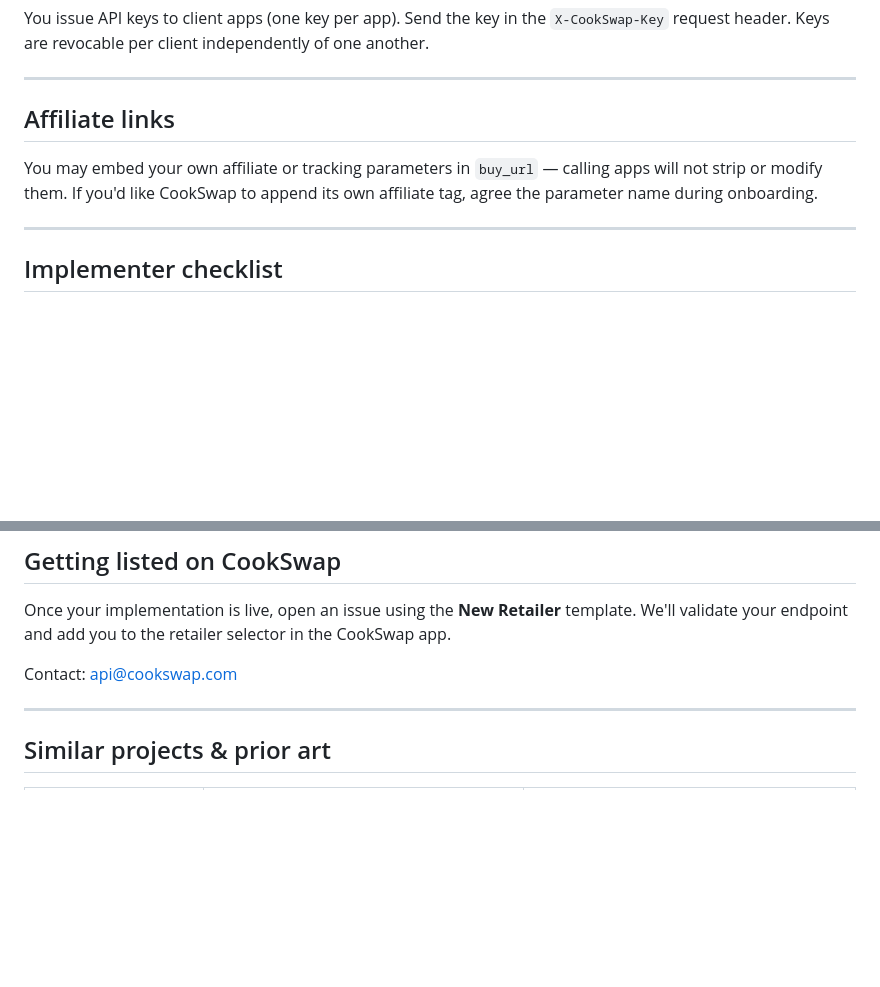
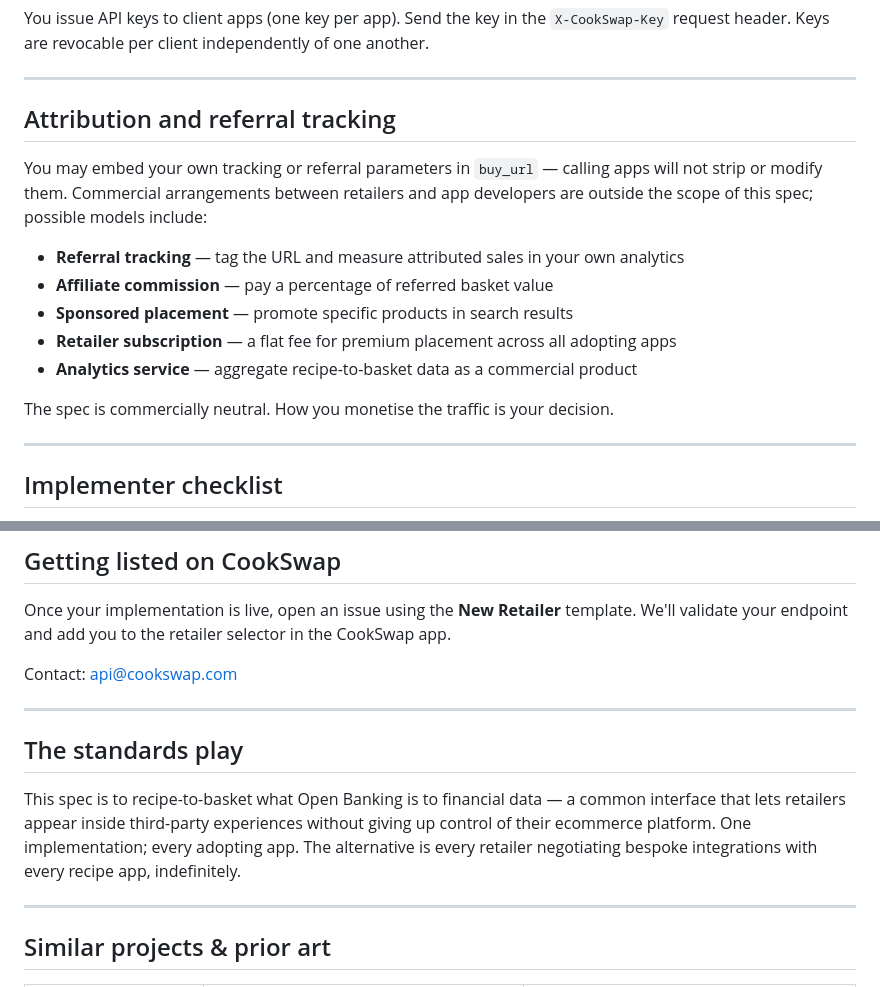
Before and after one commit to CookSwap/ingredient-search-api, a Markdown page: README.md, 2 parts joined by grey strips. Drawn GitHub-style; blank space fills up the shorter version.

```diff
--- a/README.md
+++ b/README.md
@@ -92,9 +131,17 @@ You issue API keys to client apps (one key per app). Send the key in the `X-Cook
 
 ---
 
-## Affiliate links
+## Attribution and referral tracking
 
-You may embed your own affiliate or tracking parameters in `buy_url` — calling apps will not strip or modify them. If you'd like CookSwap to append its own affiliate tag, agree the parameter name during onboarding.
+You may embed your own tracking or referral parameters in `buy_url` — calling apps will not strip or modify them. Commercial arrangements between retailers and app developers are outside the scope of this spec; possible models include:
+
+- **Referral tracking** — tag the URL and measure attributed sales in your own analytics
+- **Affiliate commission** — pay a percentage of referred basket value
+- **Sponsored placement** — promote specific products in search results
+- **Retailer subscription** — a flat fee for premium placement across all adopting apps
+- **Analytics service** — aggregate recipe-to-basket data as a commercial product
+
+The spec is commercially neutral. How you monetise the traffic is your decision.
 
 ---
 
@@ -116,6 +163,12 @@ You may embed your own affiliate or tracking parameters in `buy_url` — calling
 Once your implementation is live, open an issue using the **New Retailer** template. We'll validate your endpoint and add you to the retailer selector in the CookSwap app.
 
 Contact: [api@cookswap.com](mailto:api@cookswap.com)
+
+---
+
+## The standards play
+
+This spec is to recipe-to-basket what Open Banking is to financial data — a common interface that lets retailers appear inside third-party experiences without giving up control of their ecommerce platform. One implementation; every adopting app. The alternative is every retailer negotiating bespoke integrations with every recipe app, indefinitely.
 
 ---
 
```
Also changed, not shown: other parts of README.md (+39 -0 lines).
